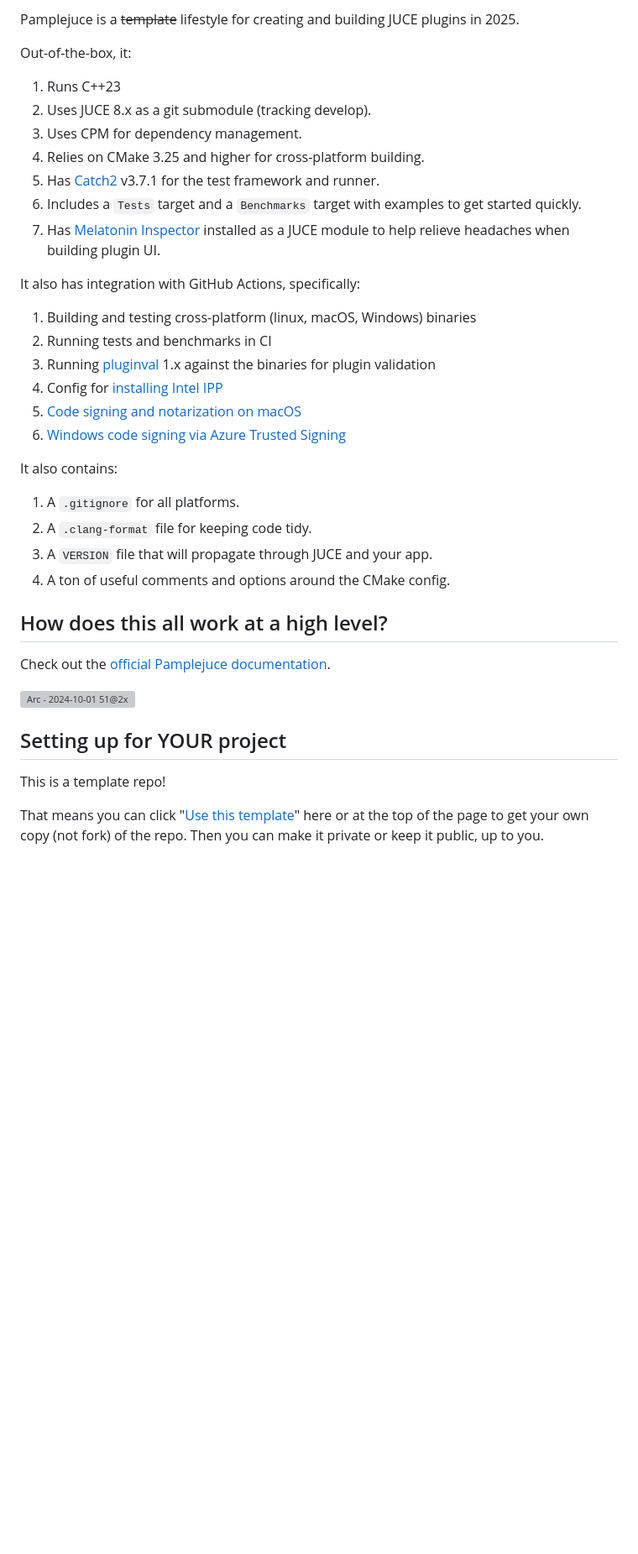
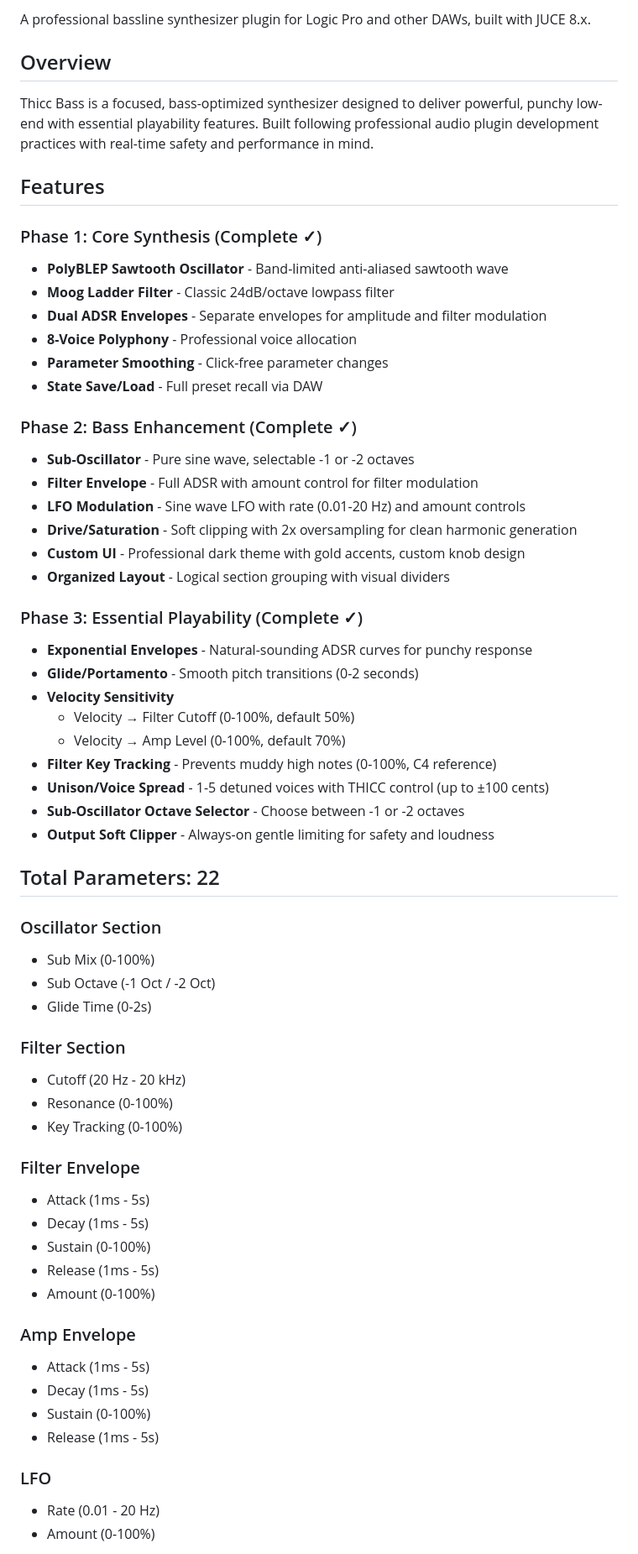
Before and after one commit to williamnewton/thicc-bass, a Markdown page: README.md, the part around the change printed below. Shown: that part at 84% size. GitHub-like rendering; blank space fills up the shorter version; grey boxes are pictures that could not be loaded.

Commit message:
update readme and todo

```diff
--- a/README.md
+++ b/README.md
@@ -3,41 +2,65 @@
 
-Pamplejuce is a ~~template~~ lifestyle for creating and building JUCE plugins in 2025.
+A professional bassline synthesizer plugin for Logic Pro and other DAWs, built with JUCE 8.x.
 
-Out-of-the-box, it:
+## Overview
 
-1. Runs C++23
-2. Uses JUCE 8.x as a git submodule (tracking develop).
-3. Uses CPM for dependency management.
-3. Relies on CMake 3.25 and higher for cross-platform building.
-4. Has [Catch2](https://github.com/catchorg/Catch2) v3.7.1 for the test framework and runner.
-5. Includes a `Tests` target and a `Benchmarks` target with examples to get started quickly.
-6. Has [Melatonin Inspector](https://github.com/sudara/melatonin_inspector) installed as a JUCE module to help relieve headaches when building plugin UI.
+Thicc Bass is a focused, bass-optimized synthesizer designed to deliver powerful, punchy low-end with essential playability features. Built following professional audio plugin development practices with real-time safety and performance in mind.
 
-It also has integration with GitHub Actions, specifically:
+## Features
 
-1. Building and testing cross-platform (linux, macOS, Windows) binaries
-2. Running tests and benchmarks in CI
-3. Running [pluginval](http://github.com/tracktion/pluginval) 1.x against the binaries for plugin validation
-4. Config for [installing Intel IPP](https://www.intel.com/content/www/us/en/developer/tools/oneapi/ipp.html)
-5. [Code signing and notarization on macOS](https://melatonin.dev/blog/how-to-code-sign-and-notarize-macos-audio-plugins-in-ci/)
-6. [Windows code signing via Azure Trusted Signing](https://melatonin.dev/blog/code-signing-on-windows-with-azure-trusted-signing/)
+### Phase 1: Core Synthesis (Complete ✓)
+- **PolyBLEP Sawtooth Oscillator** - Band-limited anti-aliased sawtooth wave
+- **Moog Ladder Filter** - Classic 24dB/octave lowpass filter
+- **Dual ADSR Envelopes** - Separate envelopes for amplitude and filter modulation
+- **8-Voice Polyphony** - Professional voice allocation
+- **Parameter Smoothing** - Click-free parameter changes
+- **State Save/Load** - Full preset recall via DAW
 
-It also contains:
+### Phase 2: Bass Enhancement (Complete ✓)
+- **Sub-Oscillator** - Pure sine wave, selectable -1 or -2 octaves
+- **Filter Envelope** - Full ADSR with amount control for filter modulation
+- **LFO Modulation** - Sine wave LFO with rate (0.01-20 Hz) and amount controls
+- **Drive/Saturation** - Soft clipping with 2x oversampling for clean harmonic generation
+- **Custom UI** - Professional dark theme with gold accents, custom knob design
+- **Organized Layout** - Logical section grouping with visual dividers
 
-1. A `.gitignore` for all platforms.
-2. A `.clang-format` file for keeping code tidy.
-3. A `VERSION` file that will propagate through JUCE and your app.
-4. A ton of useful comments and options around the CMake config.
+### Phase 3: Essential Playability (Complete ✓)
+- **Exponential Envelopes** - Natural-sounding ADSR curves for punchy response
+- **Glide/Portamento** - Smooth pitch transitions (0-2 seconds)
+- **Velocity Sensitivity**
+  - Velocity → Filter Cutoff (0-100%, default 50%)
+  - Velocity → Amp Level (0-100%, default 70%)
+- **Filter Key Tracking** - Prevents muddy high notes (0-100%, C4 reference)
+- **Unison/Voice Spread** - 1-5 detuned voices with THICC control (up to ±100 cents)
+- **Sub-Oscillator Octave Selector** - Choose between -1 or -2 octaves
+- **Output Soft Clipper** - Always-on gentle limiting for safety and loudness
 
-## How does this all work at a high level?
+## Total Parameters: 22
 
-Check out the [official Pamplejuce documentation](https://melatonin.dev/manuals/pamplejuce/how-does-this-all-work/).
+### Oscillator Section
+- Sub Mix (0-100%)
+- Sub Octave (-1 Oct / -2 Oct)
+- Glide Time (0-2s)
 
-[![Arc - 2024-10-01 51@2x](https://github.com/user-attachments/assets/01d19d2d-fbac-481f-8cec-e9325b2abe57)](https://melatonin.dev/manuals/pamplejuce/how-does-this-all-work/)
+### Filter Section
+- Cutoff (20 Hz - 20 kHz)
+- Resonance (0-100%)
+- Key Tracking (0-100%)
 
-## Setting up for YOUR project
+### Filter Envelope
+- Attack (1ms - 5s)
+- Decay (1ms - 5s)
+- Sustain (0-100%)
+- Release (1ms - 5s)
+- Amount (0-100%)
 
-This is a template repo!
+### Amp Envelope
+- Attack (1ms - 5s)
+- Decay (1ms - 5s)
+- Sustain (0-100%)
+- Release (1ms - 5s)
 
-That means you can click "[Use this template](https://github.com/sudara/pamplejuce/generate)" here or at the top of the page to get your own copy (not fork) of the repo. Then you can make it private or keep it public, up to you.
+### LFO
+- Rate (0.01 - 20 Hz)
+- Amount (0-100%)
 
```
Also changed, not shown: other parts of README.md (+175 -9 lines), DEVELOPMENT.md (added, +300 -0 lines).
